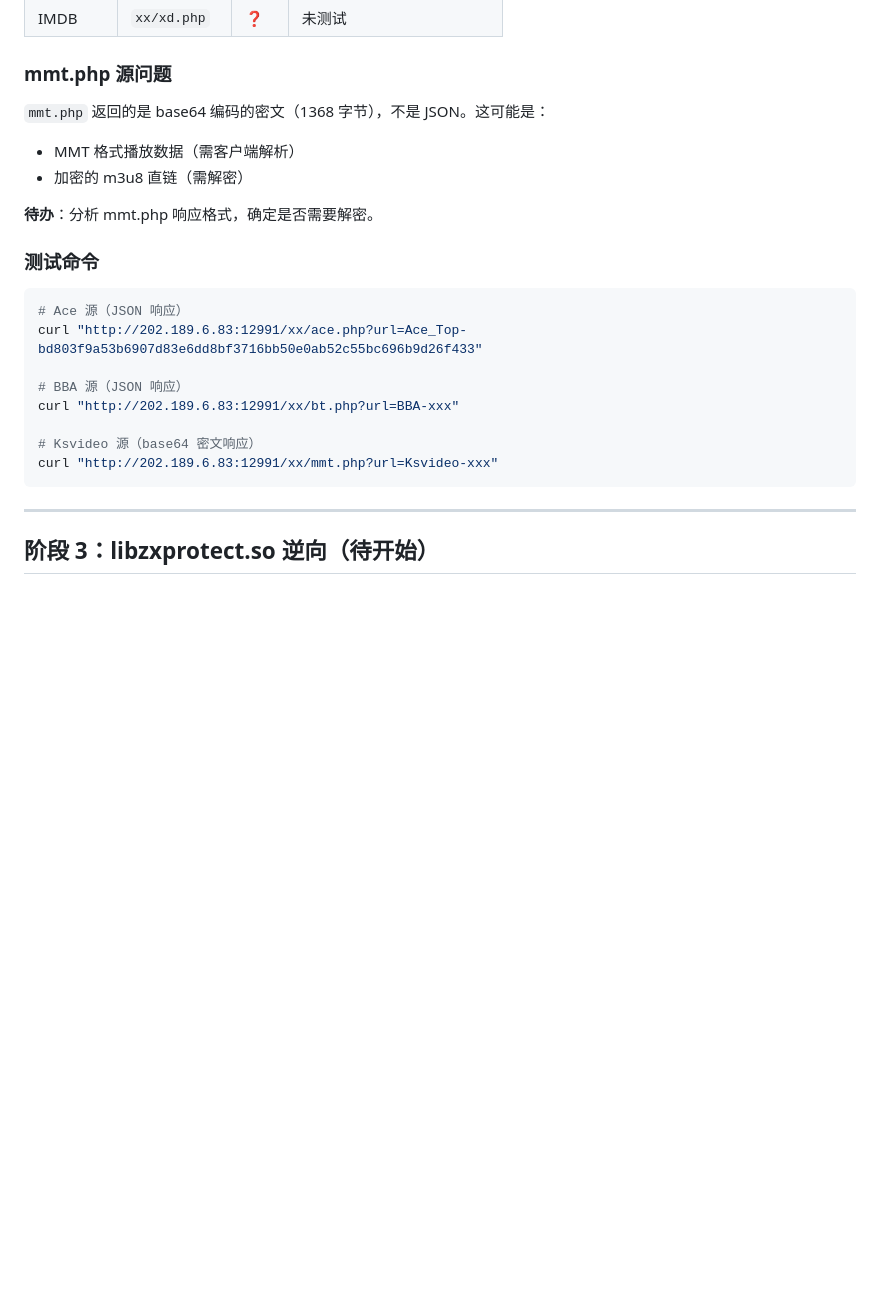
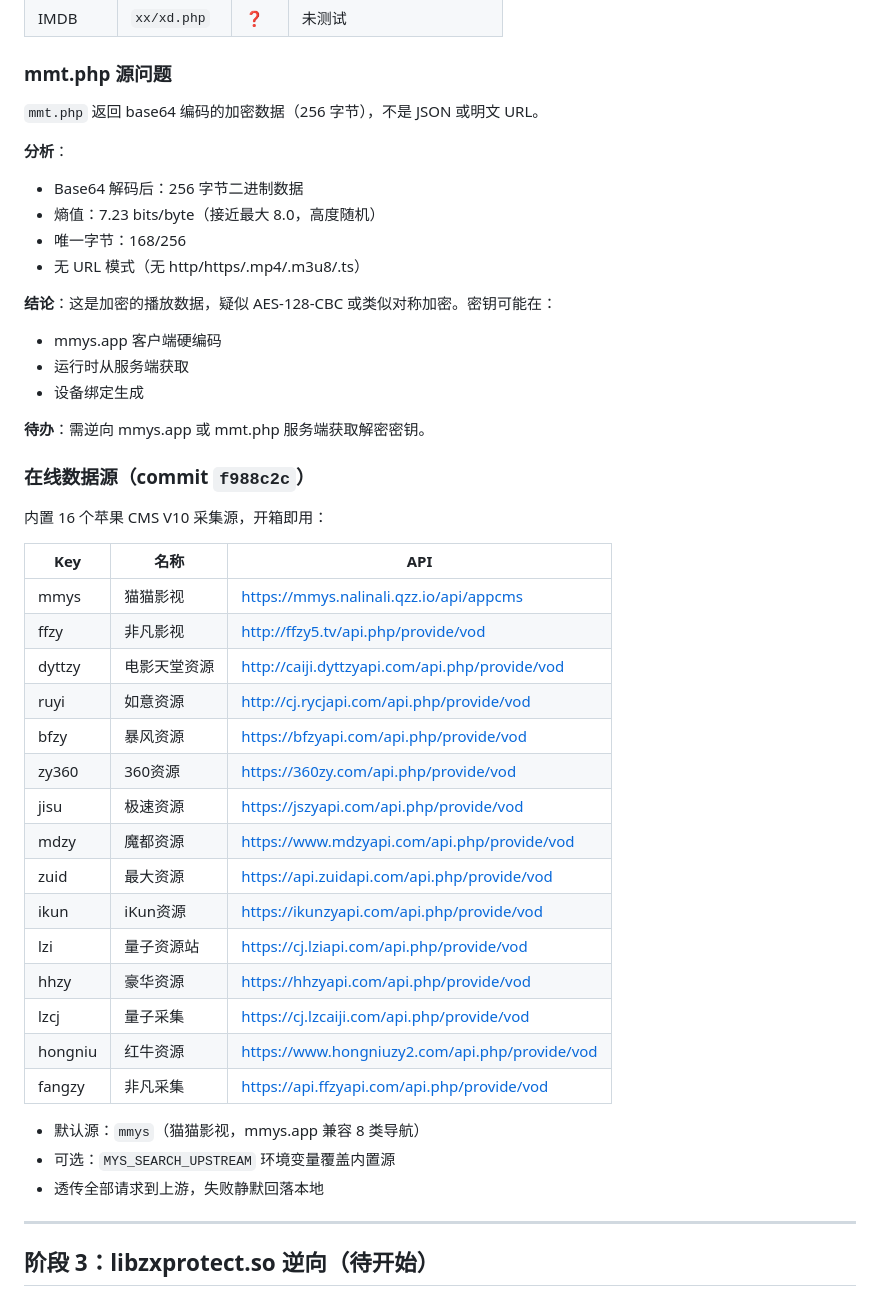
Before and after one commit to Theadvocate-bit/mmys-api, a Markdown page: HANDOFF.md, the part around the change. Rendered like a GitHub page; blank space fills up the shorter version.

Commit message:
docs: HANDOFF.md 更新 mmt.php 分析结果（256 字节加密数据，熵值 7.23）

````diff
--- a/HANDOFF.md
+++ b/HANDOFF.md
@@ -94,24 +94,46 @@
 
 ### mmt.php 源问题
 
-`mmt.php` 返回的是 base64 编码的密文（1368 字节），不是 JSON。这可能是：
-- MMT 格式播放数据（需客户端解析）
-- 加密的 m3u8 直链（需解密）
+`mmt.php` 返回 base64 编码的加密数据（256 字节），不是 JSON 或明文 URL。
 
-**待办**：分析 mmt.php 响应格式，确定是否需要解密。
+**分析**：
+- Base64 解码后：256 字节二进制数据
+- 熵值：7.23 bits/byte（接近最大 8.0，高度随机）
+- 唯一字节：168/256
+- 无 URL 模式（无 http/https/.mp4/.m3u8/.ts）
 
-### 测试命令
+**结论**：这是加密的播放数据，疑似 AES-128-CBC 或类似对称加密。密钥可能在：
+- mmys.app 客户端硬编码
+- 运行时从服务端获取
+- 设备绑定生成
 
-```bash
-# Ace 源（JSON 响应）
-curl "http://202.189.6.83:12991/xx/ace.php?url=Ace_Top-bd803f9a53b6907d83e6dd8bf3716bb50e0ab52c55bc696b9d26f433"
+**待办**：需逆向 mmys.app 或 mmt.php 服务端获取解密密钥。
 
-# BBA 源（JSON 响应）
-curl "http://202.189.6.83:12991/xx/bt.php?url=BBA-xxx"
+### 在线数据源（commit `f988c2c`）
 
-# Ksvideo 源（base64 密文响应）
-curl "http://202.189.6.83:12991/xx/mmt.php?url=Ksvideo-xxx"
-```
+内置 16 个苹果 CMS V10 采集源，开箱即用：
+
+| Key | 名称 | API |
+|-----|------|-----|
+| mmys | 猫猫影视 | https://mmys.nalinali.qzz.io/api/appcms |
+| ffzy | 非凡影视 | http://ffzy5.tv/api.php/provide/vod |
+| dyttzy | 电影天堂资源 | http://caiji.dyttzyapi.com/api.php/provide/vod |
+| ruyi | 如意资源 | http://cj.rycjapi.com/api.php/provide/vod |
+| bfzy | 暴风资源 | https://bfzyapi.com/api.php/provide/vod |
+| zy360 | 360资源 | https://360zy.com/api.php/provide/vod |
+| jisu | 极速资源 | https://jszyapi.com/api.php/provide/vod |
+| mdzy | 魔都资源 | https://www.mdzyapi.com/api.php/provide/vod |
+| zuid | 最大资源 | https://api.zuidapi.com/api.php/provide/vod |
+| ikun | iKun资源 | https://ikunzyapi.com/api.php/provide/vod |
+| lzi | 量子资源站 | https://cj.lziapi.com/api.php/provide/vod |
+| hhzy | 豪华资源 | https://hhzyapi.com/api.php/provide/vod |
+| lzcj | 量子采集 | https://cj.lzcaiji.com/api.php/provide/vod |
+| hongniu | 红牛资源 | https://www.hongniuzy2.com/api.php/provide/vod |
+| fangzy | 非凡采集 | https://api.ffzyapi.com/api.php/provide/vod |
+
+- 默认源：`mmys`（猫猫影视，mmys.app 兼容 8 类导航）
+- 可选：`MYS_SEARCH_UPSTREAM` 环境变量覆盖内置源
+- 透传全部请求到上游，失败静默回落本地
 
 ---
 
````
